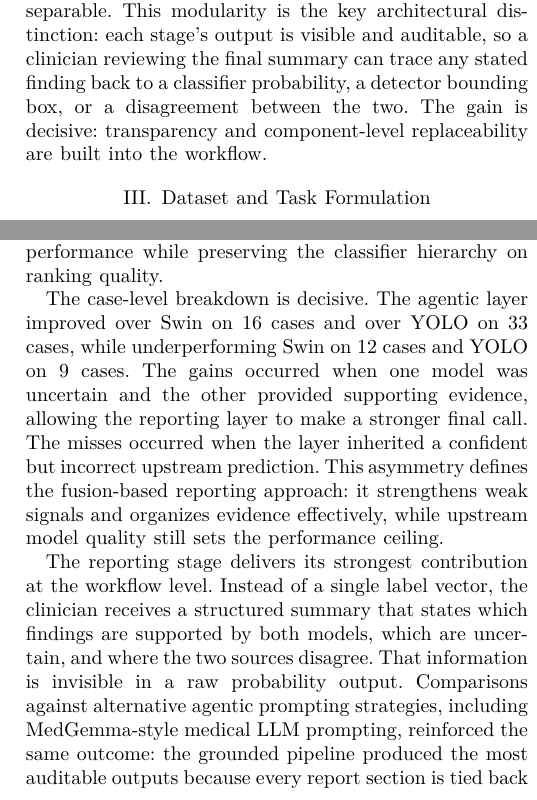
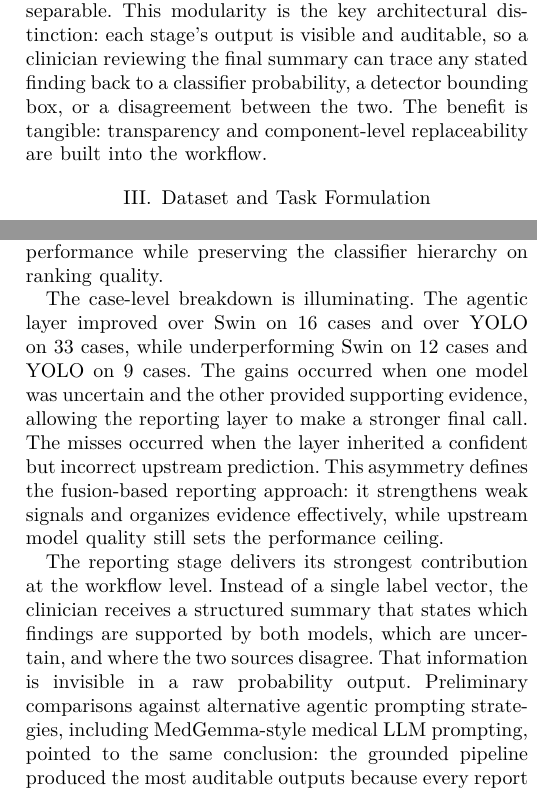
Before and after one commit to CosmoBean/CT-transformer, a LaTeX paper (report-paper/IEEE-conference-template-062824/IEEE-conference-template-062824.tex): two parts of the columns of pages 2 and 5 of 8, joined at a grey line, cut so that both start at the same text. The pictures show the PDF file report-paper/IEEE-conference-template-062824/IEEE-conference-template-062824.pdf that the author committed with the source.

Commit message:
Proofread and polish report prose

```diff
--- a/report-paper/IEEE-conference-template-062824/IEEE-conference-template-062824.tex
+++ b/report-paper/IEEE-conference-template-062824/IEEE-conference-template-062824.tex
@@ -62,7 +62,7 @@ Prior work on chest X-ray AI has addressed classification, localization, and rep
 
 On the report-generation side, approaches have ranged from fine-grained label conditioning \cite{syedamahmood2020finegrained} and contrastive attention \cite{liu2021contrastive} to variational topic inference \cite{najdenkoska2022uncertainty}. More recently, multimodal LLMs such as CXR-LLaVA \cite{lee2023cxrllava} and GPT-4-based impression generators \cite{ziegelmayer2023gpt4} have shown that large vision-language models can produce readable chest X-ray summaries. However, these systems are typically trained end-to-end on large report corpora (e.g., MIMIC-CXR) and treat the report as a single monolithic output, making it difficult to attribute a specific sentence in the generated text to a specific visual finding or model decision.
 
-The present work targets a different design point. Instead of training a single end-to-end model, it assembles a modular pipeline from a bounded VinBigData subset with image-level labels and localization annotations, keeping the classifier, detector, and reporting stages explicitly separable. This modularity is the key architectural distinction: each stage's output is visible and auditable, so a clinician reviewing the final summary can trace any stated finding back to a classifier probability, a detector bounding box, or a disagreement between the two. The gain is decisive: transparency and component-level replaceability are built into the workflow.
+The present work targets a different design point. Instead of training a single end-to-end model, it assembles a modular pipeline from a bounded VinBigData subset with image-level labels and localization annotations, keeping the classifier, detector, and reporting stages explicitly separable. This modularity is the key architectural distinction: each stage's output is visible and auditable, so a clinician reviewing the final summary can trace any stated finding back to a classifier probability, a detector bounding box, or a disagreement between the two. The benefit is tangible: transparency and component-level replaceability are built into the workflow.
 
 \section{Dataset and Task Formulation}
 The pipeline operates on the publicly available Kaggle release of the VinBigData chest X-ray dataset, using the 15-label setup exposed by that competition. This public release is a truncated view of the broader original labeling space, yet it remains a strong fit for the pipeline because it contains localizable findings, diffuse findings, and the global \textit{No finding} category in one benchmark.
@@ -214,9 +214,9 @@ The best YOLOv8m run reached 0.3666 mAP@0.5; a larger YOLOv8l variant did not ma
 \subsection{End-to-End Workflow Evaluation}
 Tables~\ref{tab:agentic_focus} and \ref{tab:agentic} evaluate the complete pipeline on a 300-case review slice. The integrated workflow achieves 0.750 exact-match accuracy and 0.9560 macro accuracy, exceeding both Swin alone and YOLO labels on these metrics. On macro AUC-ROC it reaches 0.7063, below Swin's 0.7481 and above YOLO labels at 0.6374. The reporting layer therefore strengthens end-to-end workflow performance while preserving the classifier hierarchy on ranking quality.
 
-The case-level breakdown is decisive. The agentic layer improved over Swin on 16 cases and over YOLO on 33 cases, while underperforming Swin on 12 cases and YOLO on 9 cases. The gains occurred when one model was uncertain and the other provided supporting evidence, allowing the reporting layer to make a stronger final call. The misses occurred when the layer inherited a confident but incorrect upstream prediction. This asymmetry defines the fusion-based reporting approach: it strengthens weak signals and organizes evidence effectively, while upstream model quality still sets the performance ceiling.
+The case-level breakdown is illuminating. The agentic layer improved over Swin on 16 cases and over YOLO on 33 cases, while underperforming Swin on 12 cases and YOLO on 9 cases. The gains occurred when one model was uncertain and the other provided supporting evidence, allowing the reporting layer to make a stronger final call. The misses occurred when the layer inherited a confident but incorrect upstream prediction. This asymmetry defines the fusion-based reporting approach: it strengthens weak signals and organizes evidence effectively, while upstream model quality still sets the performance ceiling.
 
-The reporting stage delivers its strongest contribution at the workflow level. Instead of a single label vector, the clinician receives a structured summary that states which findings are supported by both models, which are uncertain, and where the two sources disagree. That information is invisible in a raw probability output. Comparisons against alternative agentic prompting strategies, including MedGemma-style medical LLM prompting, reinforced the same outcome: the grounded pipeline produced the most auditable outputs because every report section is tied back to explicit classifier scores, detector boxes, and agreement logic. Medically specialized language models can phrase findings naturally, but the structured evidence contract in this pipeline makes the output far easier to audit as a decision-support component.
+The reporting stage delivers its strongest contribution at the workflow level. Instead of a single label vector, the clinician receives a structured summary that states which findings are supported by both models, which are uncertain, and where the two sources disagree. That information is invisible in a raw probability output. Preliminary comparisons against alternative agentic prompting strategies, including MedGemma-style medical LLM prompting, pointed to the same conclusion: the grounded pipeline produced the most auditable outputs because every report section is tied back to explicit classifier scores, detector boxes, and agreement logic. Medically specialized language models can phrase findings naturally, but the structured evidence contract in this pipeline makes the output far easier to audit as a decision-support component.
 
 \begin{table}[t]
 \caption{Matched 300-Case Slice: Classifier Alone vs.\ Full Pipeline}
```
Also changed, not shown: report-paper/IEEE-conference-template-062824/IEEE-conference-template-062824.pdf, report-paper/IEEE-conference-template-062824/IEEE-conference-template-062824.tex (8 more changed lines).
